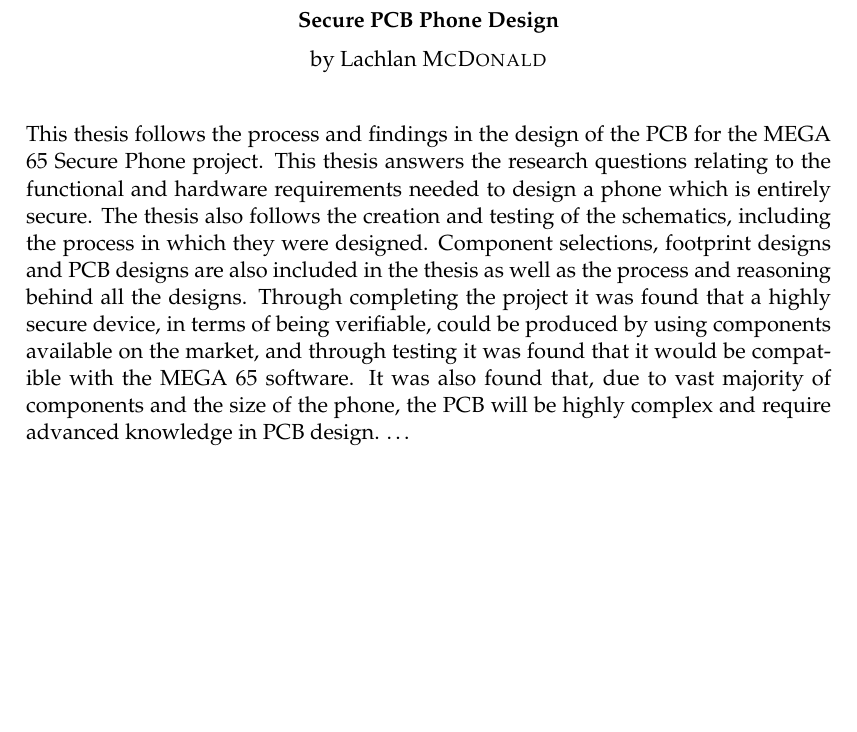
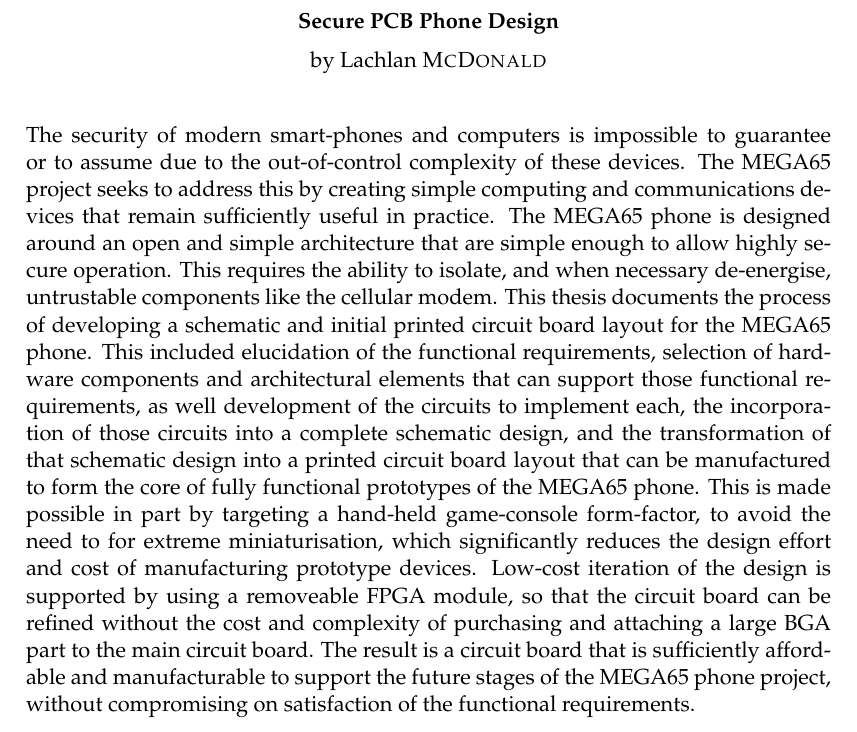
Before and after one commit to lsm1996/thesis, a LaTeX thesis (main.tex): part of page 5 of 54, cut so that both start at the same text, the shorter picture padded with empty space. Compiled offline with pdfLaTeX.

Commit message:
rewrite abstract

```diff
--- a/main.tex
+++ b/main.tex
@@ -177,8 +177,22 @@
 %----------------------------------------------------------------------------------------
 
 \begin{abstract}
-\addchaptertocentry{\abstractname} % Add the abstract to the table of contents
-This thesis follows the process and findings in the design of the PCB for the MEGA 65 Secure Phone project. This thesis answers the research questions relating to the functional and hardware requirements needed to design a phone which is entirely secure. The thesis also follows the creation and testing of the schematics, including the process in which they were designed. Component selections, footprint designs and PCB designs are also included in the thesis as well as the process and reasoning behind all the designs. Through completing the project it was found that a highly secure device, in terms of being verifiable, could be produced by using components available on the market, and through testing it was found that it would be compatible with the MEGA 65 software. It was also found that, due to vast majority of components and the size of the phone, the PCB will be highly complex and require advanced knowledge in PCB design.  \ldots
+  \addchaptertocentry{\abstractname} % Add the abstract to the table of contents
+  The security of modern smart-phones and computers is impossible to guarantee or to assume due to the out-of-control complexity of
+  these devices.  The MEGA65 project seeks to address this by creating simple computing and communications devices that remain
+  sufficiently useful in practice. The MEGA65 phone is designed around an open and simple architecture that are simple
+  enough to allow highly secure operation.  This requires the ability to isolate, and when necessary de-energise, untrustable
+  components like the cellular modem.  This thesis documents the process of developing a schematic and initial printed circuit board
+  layout for the MEGA65 phone.  This included elucidation of the functional requirements, selection of hardware components and
+  architectural elements that can support those functional requirements, as well development of the circuits to implement each, the
+  incorporation of those circuits into a complete schematic design, and the transformation of that schematic design into a printed
+  circuit board layout that can be manufactured to form the core of fully functional prototypes of the MEGA65 phone.
+  This is made possible in part by targeting a hand-held game-console form-factor, to avoid the need to for extreme miniaturisation,
+  which significantly reduces the design effort and cost of manufacturing prototype devices.  Low-cost iteration of the design is
+  supported by using a removeable FPGA module, so that the circuit board can be refined without the cost and complexity of purchasing
+  and attaching a large BGA part to the main circuit board.  The result is a circuit board that is sufficiently affordable and
+  manufacturable to support the future stages of the MEGA65 phone project, without compromising on satisfaction of the functional
+  requirements.
 \end{abstract}
 
 %----------------------------------------------------------------------------------------
```
